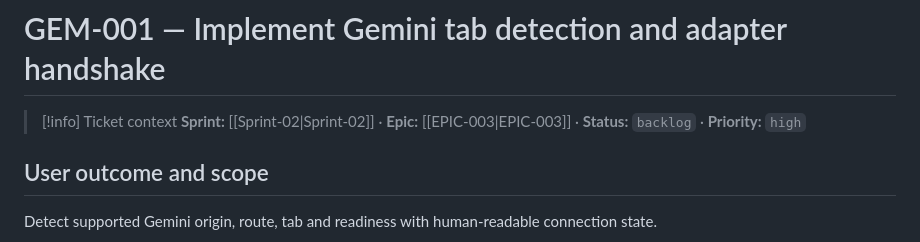
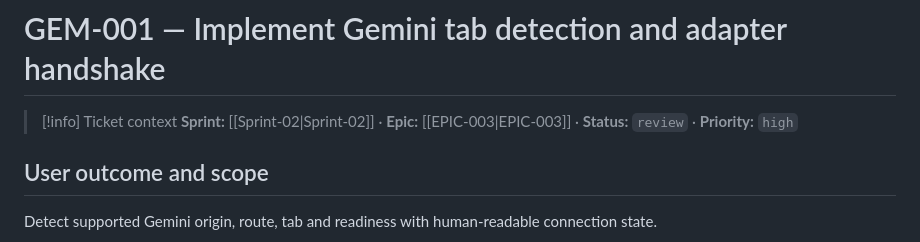
Before and after one commit to hermarDev/Google_Gemini_Flow_Automation, a Markdown page: 04-Tickets/Features/GEM-001-implement-gemini-tab-detection-and-adapter-handshake.md, the part around the change. GitHub-like rendering.

Commit message:
docs(GEM-001): align ticket state for review

```diff
--- a/04-Tickets/Features/GEM-001-implement-gemini-tab-detection-and-adapter-handshake.md
+++ b/04-Tickets/Features/GEM-001-implement-gemini-tab-detection-and-adapter-handshake.md
@@ -20,7 +20,7 @@ tags:
 # GEM-001 — Implement Gemini tab detection and adapter handshake
 
 > [!info] Ticket context
-> **Sprint:** [[Sprint-02|Sprint-02]] · **Epic:** [[EPIC-003|EPIC-003]] · **Status:** `backlog` · **Priority:** `high`
+> **Sprint:** [[Sprint-02|Sprint-02]] · **Epic:** [[EPIC-003|EPIC-003]] · **Status:** `review` · **Priority:** `high`
 
 ## User outcome and scope
 
```
